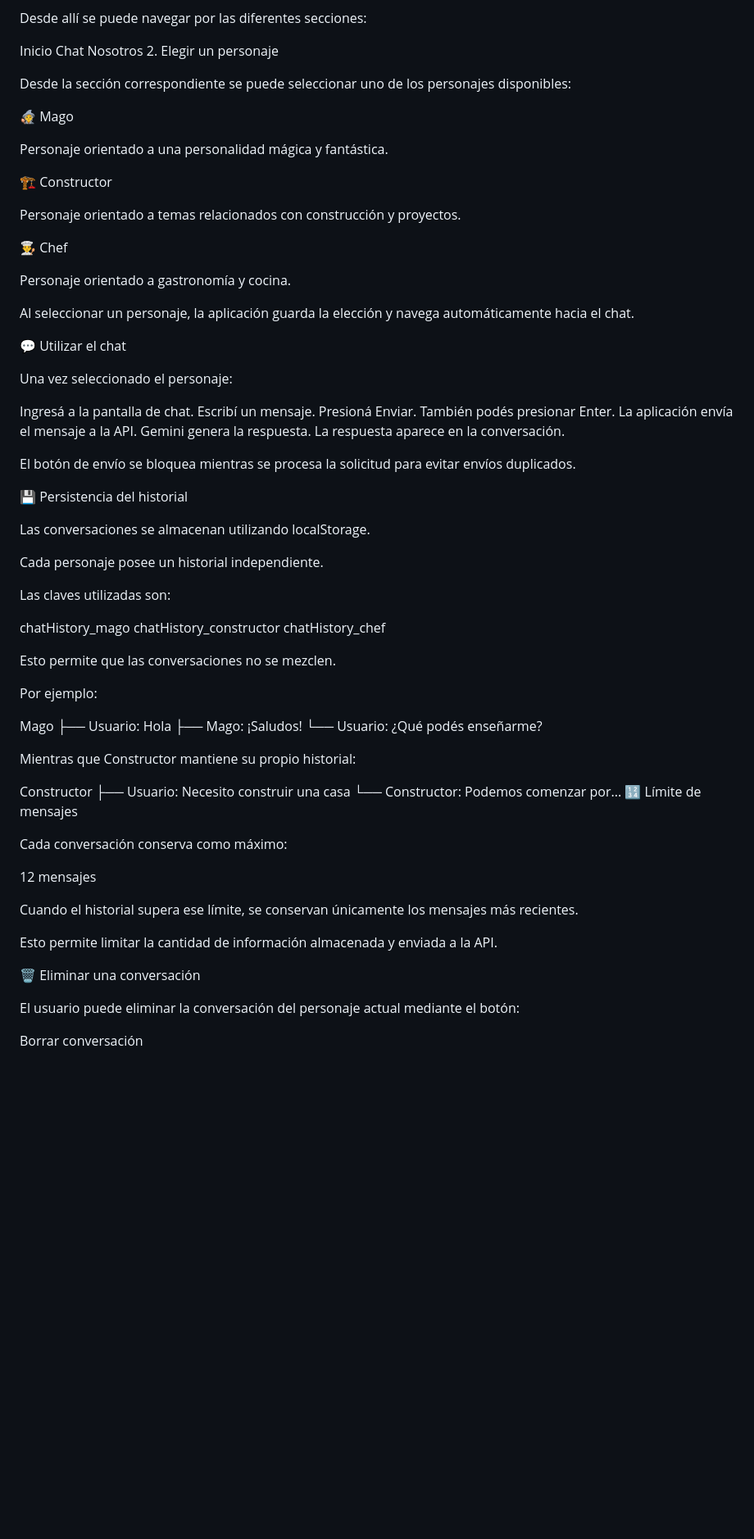
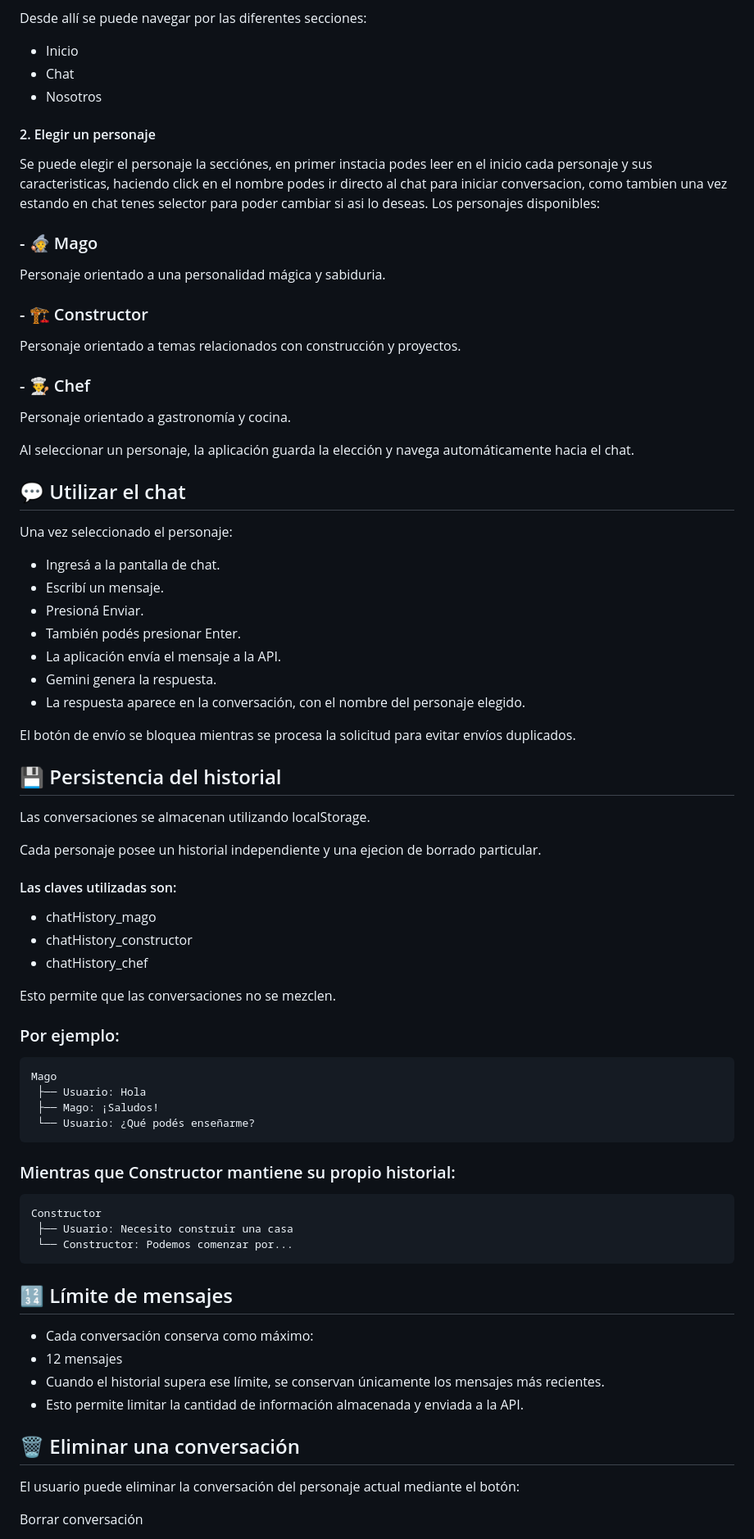
Before and after one commit to YamilaPlatero/ProyectoM3_YamilaPlatero, a Markdown page: README.md, the part around one of its changes. Shown at 82% size. Drawn GitHub-style; blank space fills up the shorter version.

Commit message:
Organizacion del README
Updated README to enhance project description, features, and usage instructions.

````diff
--- a/README.md
+++ b/README.md
@@ -172,78 +175,83 @@ Al ingresar a la aplicación se muestra la pantalla principal.
 
 Desde allí se puede navegar por las diferentes secciones:
 
-Inicio
-Chat
-Nosotros
-2. Elegir un personaje
+- Inicio
+- Chat
+- Nosotros
 
-Desde la sección correspondiente se puede seleccionar uno de los personajes disponibles:
+#### 2. Elegir un personaje
 
-🧙 Mago
+Se puede elegir el personaje la secciónes, en primer instacia podes leer en el inicio cada personaje y sus caracteristicas, haciendo click en el nombre podes ir directo al chat para iniciar conversacion, como tambien una vez estando en chat tenes selector para poder cambiar si asi lo deseas.
+Los personajes disponibles:
 
-Personaje orientado a una personalidad mágica y fantástica.
+### - 🧙 Mago
 
-🏗️ Constructor
+  Personaje orientado a una personalidad mágica y sabiduria.
 
-Personaje orientado a temas relacionados con construcción y proyectos.
+### - 🏗️ Constructor
 
-👨‍🍳 Chef
+  Personaje orientado a temas relacionados con construcción y proyectos.
 
-Personaje orientado a gastronomía y cocina.
+### - 👨‍🍳 Chef
+
+  Personaje orientado a gastronomía y cocina.
 
 Al seleccionar un personaje, la aplicación guarda la elección y navega automáticamente hacia el chat.
 
-💬 Utilizar el chat
+## 💬 Utilizar el chat
 
 Una vez seleccionado el personaje:
 
-Ingresá a la pantalla de chat.
-Escribí un mensaje.
-Presioná Enviar.
-También podés presionar Enter.
-La aplicación envía el mensaje a la API.
-Gemini genera la respuesta.
-La respuesta aparece en la conversación.
+- Ingresá a la pantalla de chat.
+- Escribí un mensaje.
+- Presioná Enviar.
+- También podés presionar Enter.
+- La aplicación envía el mensaje a la API.
+- Gemini genera la respuesta.
+- La respuesta aparece en la conversación, con el nombre del personaje elegido.
 
 El botón de envío se bloquea mientras se procesa la solicitud para evitar envíos duplicados.
 
-💾 Persistencia del historial
+## 💾 Persistencia del historial
 
 Las conversaciones se almacenan utilizando localStorage.
 
-Cada personaje posee un historial independiente.
+Cada personaje posee un historial independiente  y una ejecion de borrado particular.
 
-Las claves utilizadas son:
+#### Las claves utilizadas son:
 
-chatHistory_mago
-chatHistory_constructor
-chatHistory_chef
+- chatHistory_mago
+- chatHistory_constructor
+- chatHistory_chef
+
 
 Esto permite que las conversaciones no se mezclen.
 
-Por ejemplo:
+### Por ejemplo:
 
+```text
 Mago
  ├── Usuario: Hola
  ├── Mago: ¡Saludos!
  └── Usuario: ¿Qué podés enseñarme?
+```
 
-Mientras que Constructor mantiene su propio historial:
+### Mientras que Constructor mantiene su propio historial:
 
+```text
 Constructor
  ├── Usuario: Necesito construir una casa
  └── Constructor: Podemos comenzar por...
-🔢 Límite de mensajes
+```
 
-Cada conversación conserva como máximo:
+## 🔢 Límite de mensajes
 
-12 mensajes
+- Cada conversación conserva como máximo:
+- 12 mensajes
+- Cuando el historial supera ese límite, se conservan únicamente los mensajes más recientes.
+- Esto permite limitar la cantidad de información almacenada y enviada a la API.
 
-Cuando el historial supera ese límite, se conservan únicamente los mensajes más recientes.
-
-Esto permite limitar la cantidad de información almacenada y enviada a la API.
-
-🗑️ Eliminar una conversación
+## 🗑️ Eliminar una conversación
 
 El usuario puede eliminar la conversación del personaje actual mediante el botón:
 
````
Also changed, not shown: other parts of README.md (+114 -154 lines).
